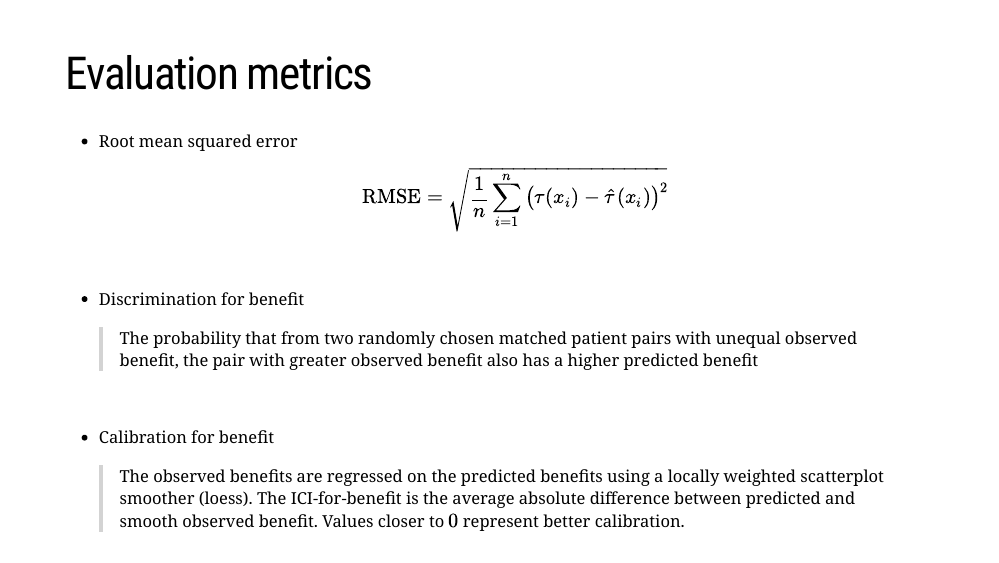
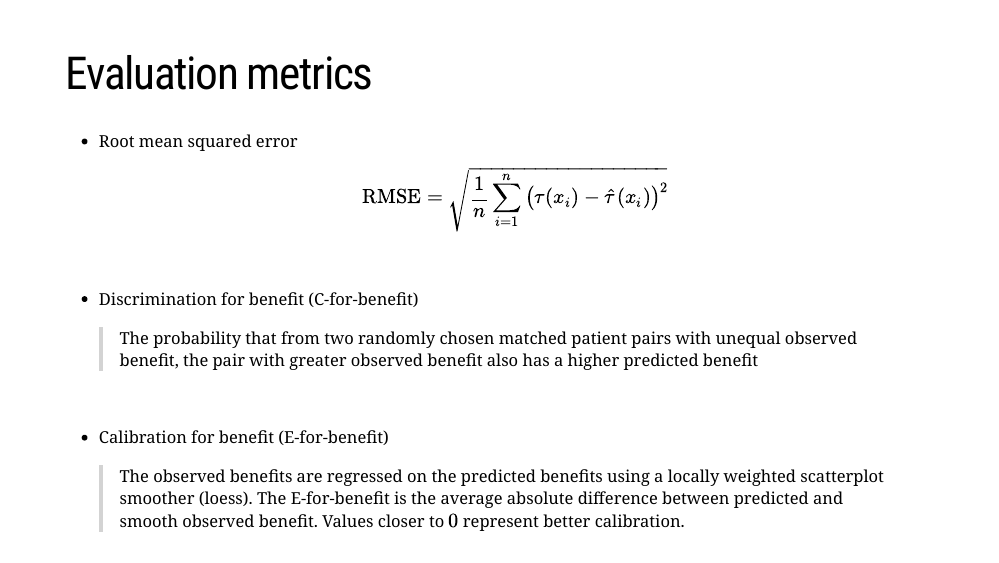
Before and after one commit to rekkasa-presentations/public-health-presentation, an R Markdown document (index.Rmd): page 8 of 13. The pictures show the slides in the output file index.html that the author committed with the source; the slides are laid out offline by our stand-in for remark.js, each with all of its steps uncovered, in fonts that may differ from those the slides ask for, and without slide numbers, shadows or browser add-ons; a font, style sheet, LaTeX package, included part or bibliography that could not be used is replaced or left out.

Commit message:
align to other presentations

```diff
--- a/index.Rmd
+++ b/index.Rmd
@@ -218,7 +218,7 @@ $$\text{RMSE}=\sqrt{\frac{1}{n}\sum_{i=1}^n\big(\tau(x_i) - \hat{\tau}(x_i)\big)
 
 <br>
 
-* Discrimination for benefit
+* Discrimination for benefit (C-for-benefit)
 > The probability
 > that from two randomly chosen matched patient pairs with unequal observed
 > benefit, the pair with greater observed benefit also has a higher predicted
@@ -226,10 +226,10 @@ $$\text{RMSE}=\sqrt{\frac{1}{n}\sum_{i=1}^n\big(\tau(x_i) - \hat{\tau}(x_i)\big)
 
 <br>
 
-* Calibration for benefit
+* Calibration for benefit (E-for-benefit)
 > The observed benefits are regressed on
 > the predicted benefits using a locally weighted scatterplot smoother (loess).
-> The ICI-for-benefit is the average absolute difference between predicted and
+> The E-for-benefit is the average absolute difference between predicted and
 > smooth observed benefit. Values closer to $0$ represent better calibration.
 
 ---
```
Also changed, not shown: index.html.
